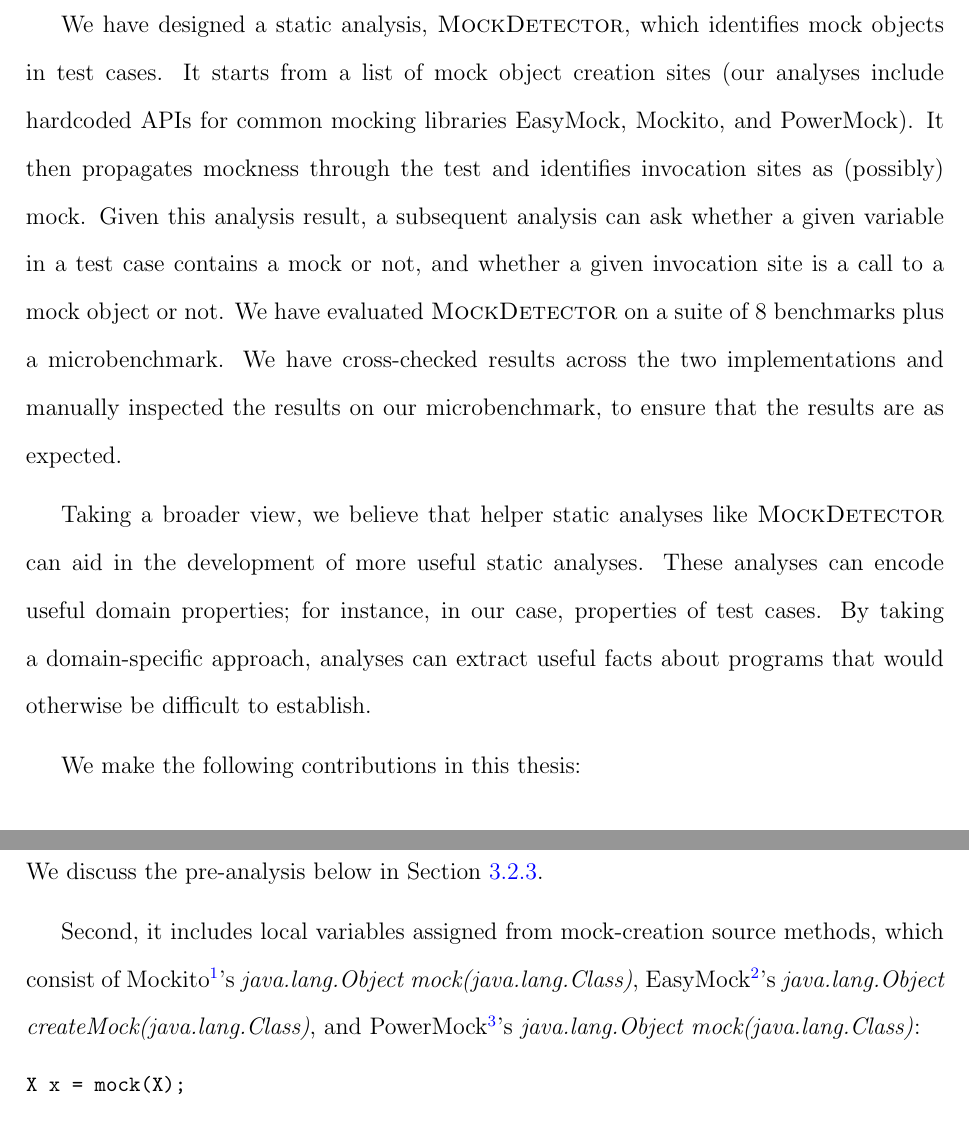
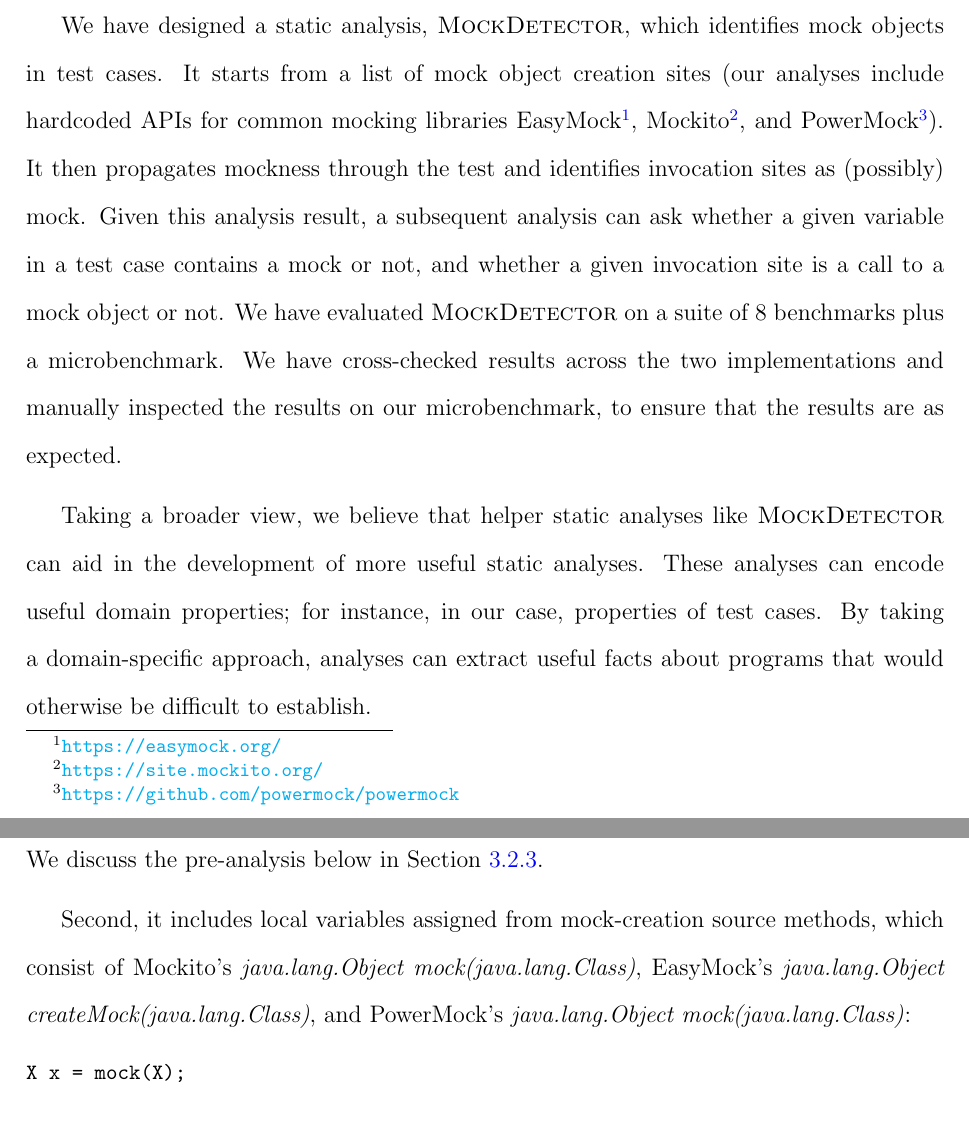
Before and after one commit to dliang2000/MasterThesis_MockDetector, a LaTeX thesis (uw-ethesis.tex, which reads introduction.tex, technique.tex): two parts of pages 14 and 29 of 72, joined at a grey line, cut so that both start at the same text. Compiled offline with pdfLaTeX.

Commit message:
move footnotes for common libraries to introduction chapter

```diff
--- a/introduction.tex
+++ b/introduction.tex
@@ -31,7 +31,7 @@ of the test case.
 
 We have designed a static analysis, \textsc{MockDetector}, which identifies
 mock objects in test cases. It starts from a list of mock object creation sites
-(our analyses include hardcoded APIs for common mocking libraries EasyMock, Mockito, and PowerMock).
+(our analyses include hardcoded APIs for common mocking libraries EasyMock\footnote{\url{https://easymock.org/}}, Mockito\footnote{\url{https://site.mockito.org/}}, and PowerMock\footnote{\url{https://github.com/powermock/powermock}}).
 It then propagates mockness
 through the test and identifies invocation sites as (possibly) mock.
 Given this analysis result, a subsequent analysis
--- a/technique.tex
+++ b/technique.tex
@@ -47,7 +47,7 @@ Our dataflow analysis uses fairly standard gen and kill sets in the flow functio
 
 First, the gen set includes pre-analyzed fields containing mock objects defined via annotation (e.g. \texttt{@Mock}), inside a constructor \texttt{<init>}, or in JUnit's \texttt{@Before}/\texttt{setUp()} methods. We discuss the pre-analysis below in Section~\ref{subsec:pre-analysis}.
 
-Second, it includes local variables assigned from mock-creation source methods, which consist of Mockito\footnote{\url{https://site.mockito.org/}}'s \textit{java.lang.Object mock(java.lang.Class)}, EasyMock\footnote{\url{https://easymock.org/}}'s \textit{java.lang.Object createMock(java.lang.Class)}, and PowerMock\footnote{\url{https://github.com/powermock/powermock}}'s \textit{java.lang.Object mock(java.lang.Class)}:
+Second, it includes local variables assigned from mock-creation source methods, which consist of Mockito's \textit{java.lang.Object mock(java.lang.Class)}, EasyMock's \textit{java.lang.Object createMock(java.lang.Class)}, and PowerMock's \textit{java.lang.Object mock(java.lang.Class)}:
 \begin{lstlisting}[basicstyle=\ttfamily\small,numbers=none]
 X x = mock(X);
 \end{lstlisting}
```
